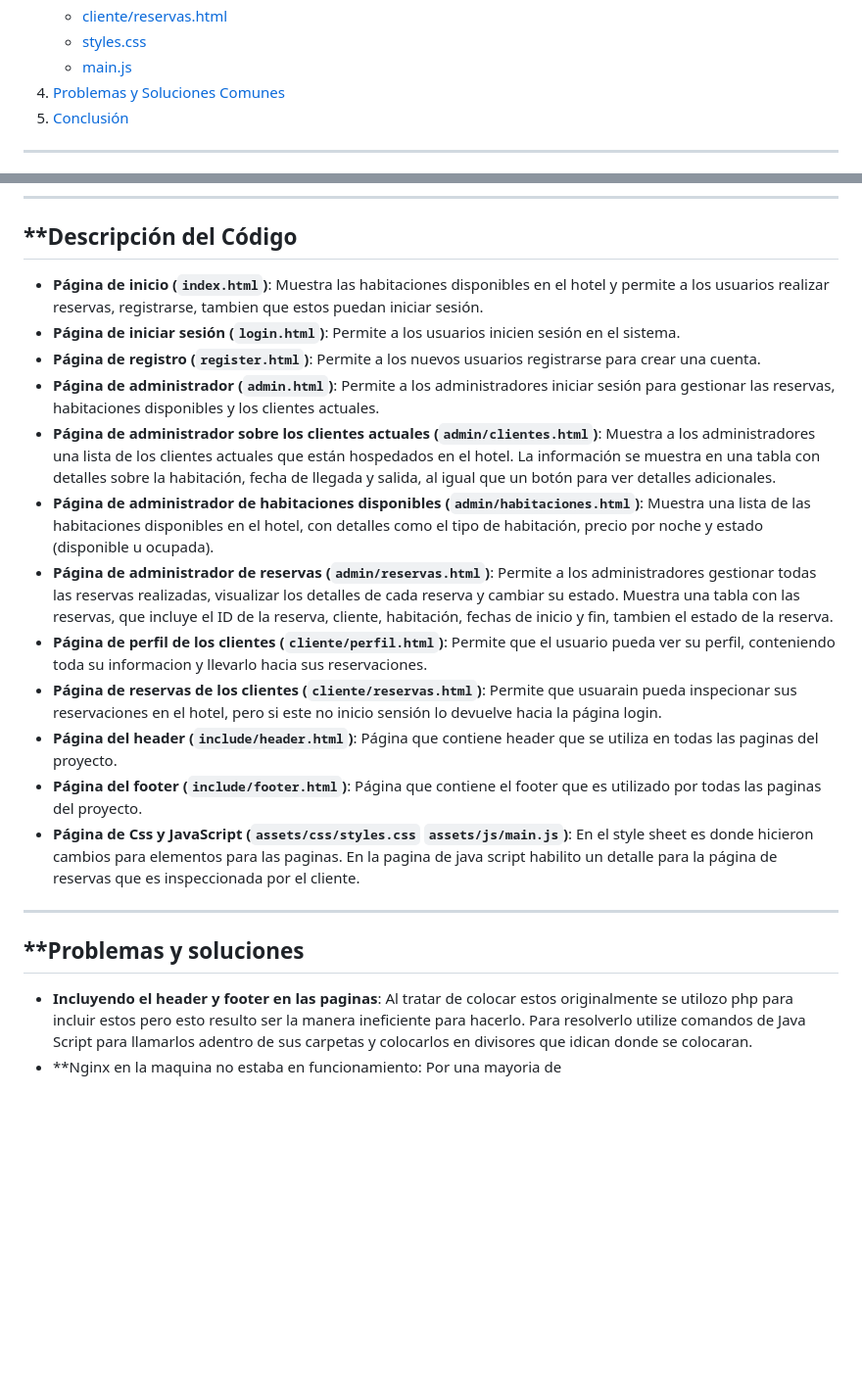
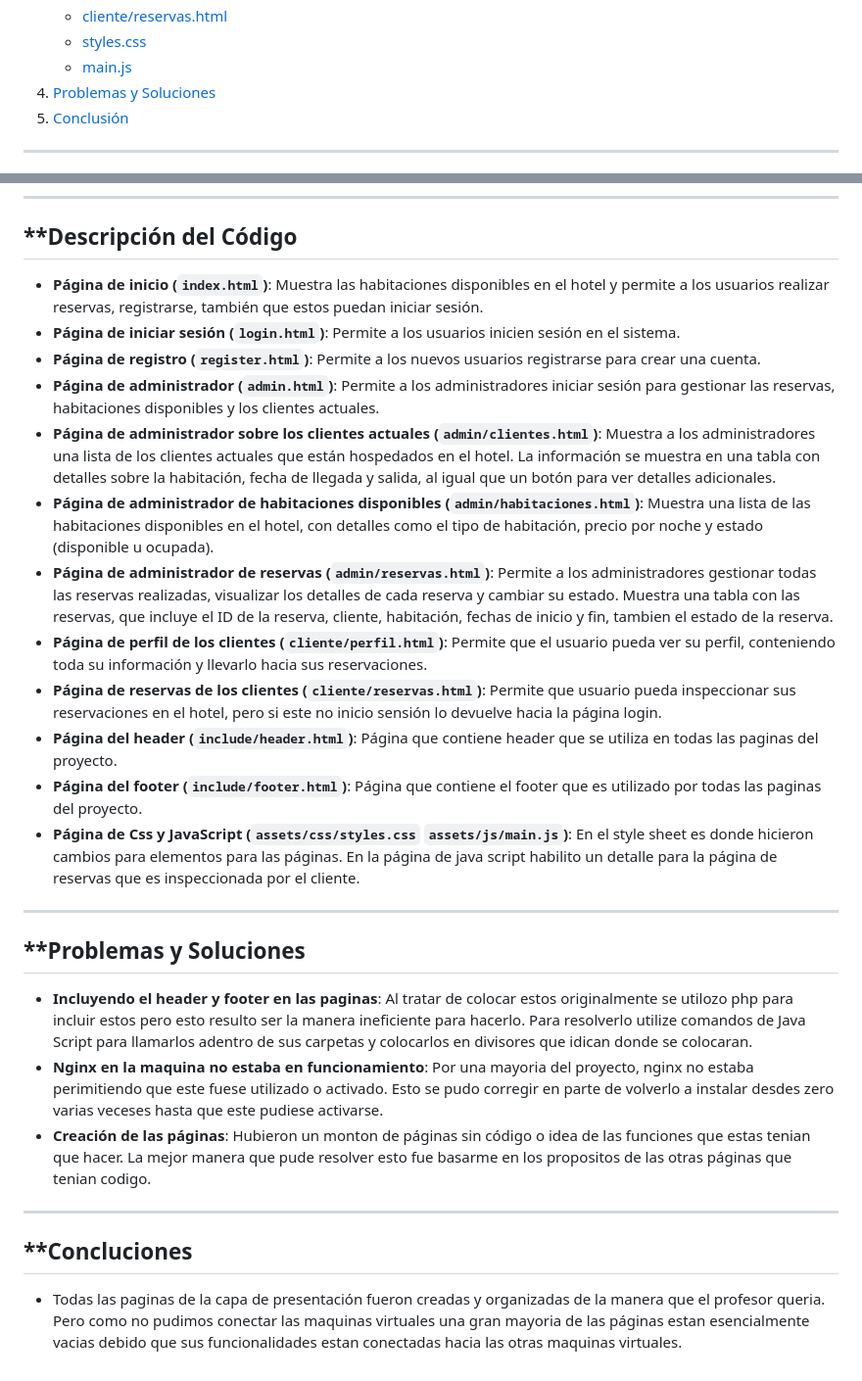
Before and after one commit to Drewster64/hotel_reservations_system, a Markdown page: Presentation_Layer/README.md, 2 parts joined by grey strips. Shown: that part at 98% size. GitHub-like rendering; blank space fills up the shorter version.

```diff
--- a/Presentation_Layer/README.md
+++ b/Presentation_Layer/README.md
@@ -18,7 +18,7 @@ Este proyecto es un sistema de reservas para el *Hotel Californian*. El sitio we
     - [cliente/reservas.html](#cliente/reservas.html)
     - [styles.css](#assets/css/styles.css)
     - [main.js](#assets/js/main.js)
-4. [Problemas y Soluciones Comunes](#problemas-y-soluciones-comunes)
+4. [Problemas y Soluciones](#problemas-y-soluciones-comunes)
 5. [Conclusión](#conclusión)
 
 ---
@@ -39,20 +39,26 @@ Para ejecutar este proyecto correctamente, asegúrate de tener lo siguiente:
 
 ## **Descripción del Código
 
-- **Página de inicio (`index.html`)**: Muestra las habitaciones disponibles en el hotel y permite a los usuarios realizar reservas, registrarse, tambien que estos puedan iniciar sesión.
+- **Página de inicio (`index.html`)**: Muestra las habitaciones disponibles en el hotel y permite a los usuarios realizar reservas, registrarse, también que estos puedan iniciar sesión.
 - **Página de iniciar sesión (`login.html`)**: Permite a los usuarios inicien sesión en el sistema.
 - **Página de registro (`register.html`)**: Permite a los nuevos usuarios registrarse para crear una cuenta.
 - **Página de administrador (`admin.html`)**: Permite a los administradores iniciar sesión para gestionar las reservas, habitaciones disponibles y los clientes actuales.
 - **Página de administrador sobre los clientes actuales (`admin/clientes.html`)**: Muestra a los administradores una lista de los clientes actuales que están hospedados en el hotel. La información se muestra en una tabla con detalles sobre la habitación, fecha de llegada y salida, al igual que un botón para ver detalles adicionales.
 - **Página de administrador de habitaciones disponibles (`admin/habitaciones.html`)**: Muestra una lista de las habitaciones disponibles en el hotel, con detalles como el tipo de habitación, precio por noche y estado (disponible u ocupada).
 - **Página de administrador de reservas (`admin/reservas.html`)**: Permite a los administradores gestionar todas las reservas realizadas, visualizar los detalles de cada reserva y cambiar su estado. Muestra una tabla con las reservas, que incluye el ID de la reserva, cliente, habitación, fechas de inicio y fin, tambien el estado de la reserva.
-- **Página de perfil de los clientes (`cliente/perfil.html`)**:  Permite que el usuario pueda ver su perfil, conteniendo toda su informacion y llevarlo hacia sus reservaciones.
-- **Página de reservas de los clientes (`cliente/reservas.html`)**: Permite que usuarain pueda inspecionar sus reservaciones en el hotel, pero si este no inicio sensión lo devuelve hacia la página login.
+- **Página de perfil de los clientes (`cliente/perfil.html`)**:  Permite que el usuario pueda ver su perfil, conteniendo toda su información y llevarlo hacia sus reservaciones.
+- **Página de reservas de los clientes (`cliente/reservas.html`)**: Permite que usuario pueda inspeccionar sus reservaciones en el hotel, pero si este no inicio sensión lo devuelve hacia la página login.
 - **Página del header (`include/header.html`)**: Página que contiene header que se utiliza en todas las paginas del proyecto.
 - **Página del footer (`include/footer.html`)**: Página que contiene el footer que es utilizado por todas las paginas del proyecto.
-- **Página de Css y JavaScript (`assets/css/styles.css` `assets/js/main.js`)**: En el style sheet es donde hicieron cambios para elementos para las paginas. En la pagina de java script habilito un detalle para la página de reservas que es inspeccionada por el cliente.
+- **Página de Css y JavaScript (`assets/css/styles.css` `assets/js/main.js`)**: En el style sheet es donde hicieron cambios para elementos para las páginas. En la página de java script habilito un detalle para la página de reservas que es inspeccionada por el cliente.
 ---
 
-## **Problemas y soluciones
+## **Problemas y Soluciones
+
 - **Incluyendo el header y footer en las paginas**: Al tratar de colocar estos originalmente se utilozo php para incluir estos pero esto resulto ser la manera ineficiente para hacerlo. Para resolverlo utilize comandos de Java Script para llamarlos adentro de sus carpetas y colocarlos en divisores que idican donde se colocaran.
-- **Nginx en la maquina no estaba en funcionamiento: Por una mayoria de
+- **Nginx en la maquina no estaba en funcionamiento**: Por una mayoria del proyecto, nginx no estaba perimitiendo que este fuese utilizado o activado. Esto se pudo corregir en parte de volverlo a instalar desdes zero varias veceses hasta que este pudiese activarse.
+- **Creación de las páginas**: Hubieron un monton de páginas sin código o idea de las funciones que estas tenian que hacer. La mejor manera que pude resolver esto fue basarme en los propositos de las otras páginas que tenian codigo.
+---
+
+## **Concluciones
+- Todas las paginas de la capa de presentación fueron creadas y organizadas de la manera que el profesor queria. Pero como no pudimos conectar las maquinas virtuales una gran mayoria de las páginas estan esencialmente vacias debido que sus funcionalidades estan conectadas hacia las otras maquinas virtuales.
```
